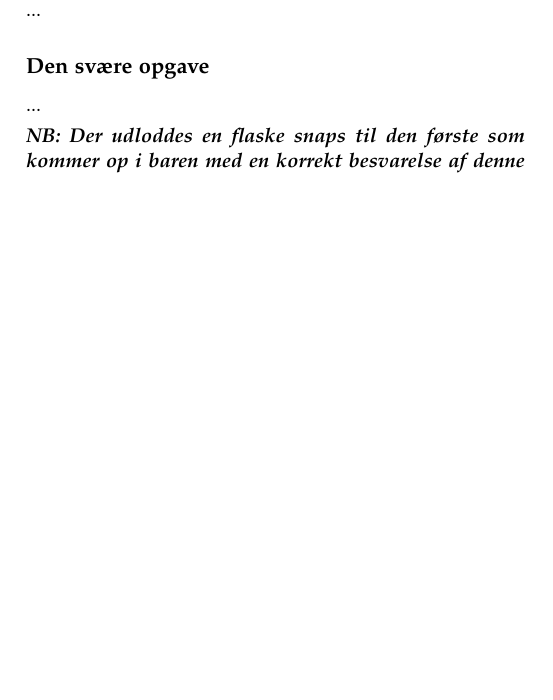
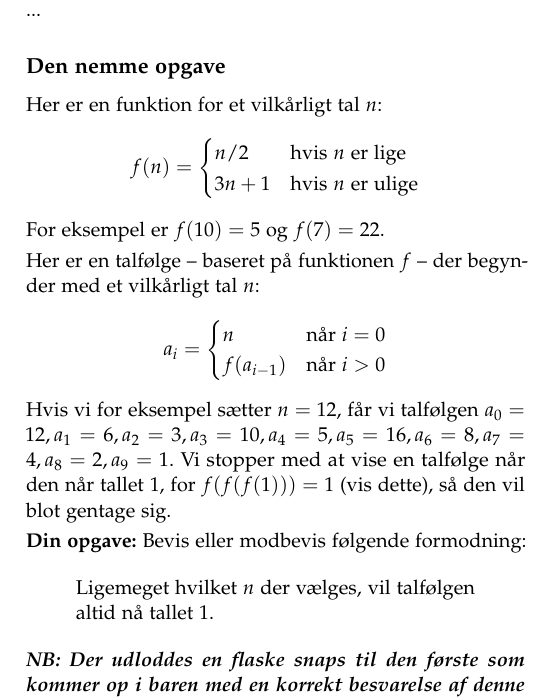
Before and after one commit to kantinen/jfsangbog, a LaTeX book (2017/sanghaefte.tex, which reads 2017/bonusopgaver.tex): part of page 11 of 12, cut so that both start at the same text, the shorter picture padded with empty space. Compiled offline with pdfLaTeX.

Commit message:
Collatz!

```diff
--- a/2017/bonusopgaver.tex
+++ b/2017/bonusopgaver.tex
@@ -20,9 +20,36 @@
 
 ...
 
-\subsection{Den svære opgave}
+\subsection{Den nemme opgave}
 
-...
+% The Collatz conjecture
+
+Her er en funktion for et vilkårligt tal $n$:
+\begin{align*}
+f(n) = \begin{cases}
+n/2 &\text{hvis }n\text{ er lige}\\
+3n + 1 &\text{hvis }n\text{ er ulige}\\
+\end{cases}
+\end{align*}
+For eksempel er $f(10) = 5$ og $f(7) = 22$.
+
+Her er en talfølge -- baseret på funktionen $f$ -- der begynder med et
+vilkårligt tal $n$:
+\begin{align*}
+a_i = \begin{cases}
+n &\text{når }i = 0\\
+f(a_{i - 1}) &\text{når }i > 0\\
+\end{cases}
+\end{align*}
+Hvis vi for eksempel sætter $n = 12$, får vi talfølgen
+$a_0 = 12, a_1 = 6, a_2 = 3, a_3 = 10, a_4 = 5, a_5 = 16, a_6 = 8, a_7 = 4, a_8
+= 2, a_9 = 1$.  Vi stopper med at vise en talfølge når den når tallet $1$, for
+$f(f(f(1))) = 1$ (vis dette), så den vil blot gentage sig.
+
+\textbf{Din opgave:} Bevis eller modbevis følgende formodning:
+\begin{quote}
+Ligemeget hvilket $n$ der vælges, vil talfølgen altid nå tallet $1$.
+\end{quote}
 
 \textbf{\emph{NB: Der udloddes en flaske snaps til den første som kommer op i
 baren med en korrekt besvarelse af denne opgave!}}
```
